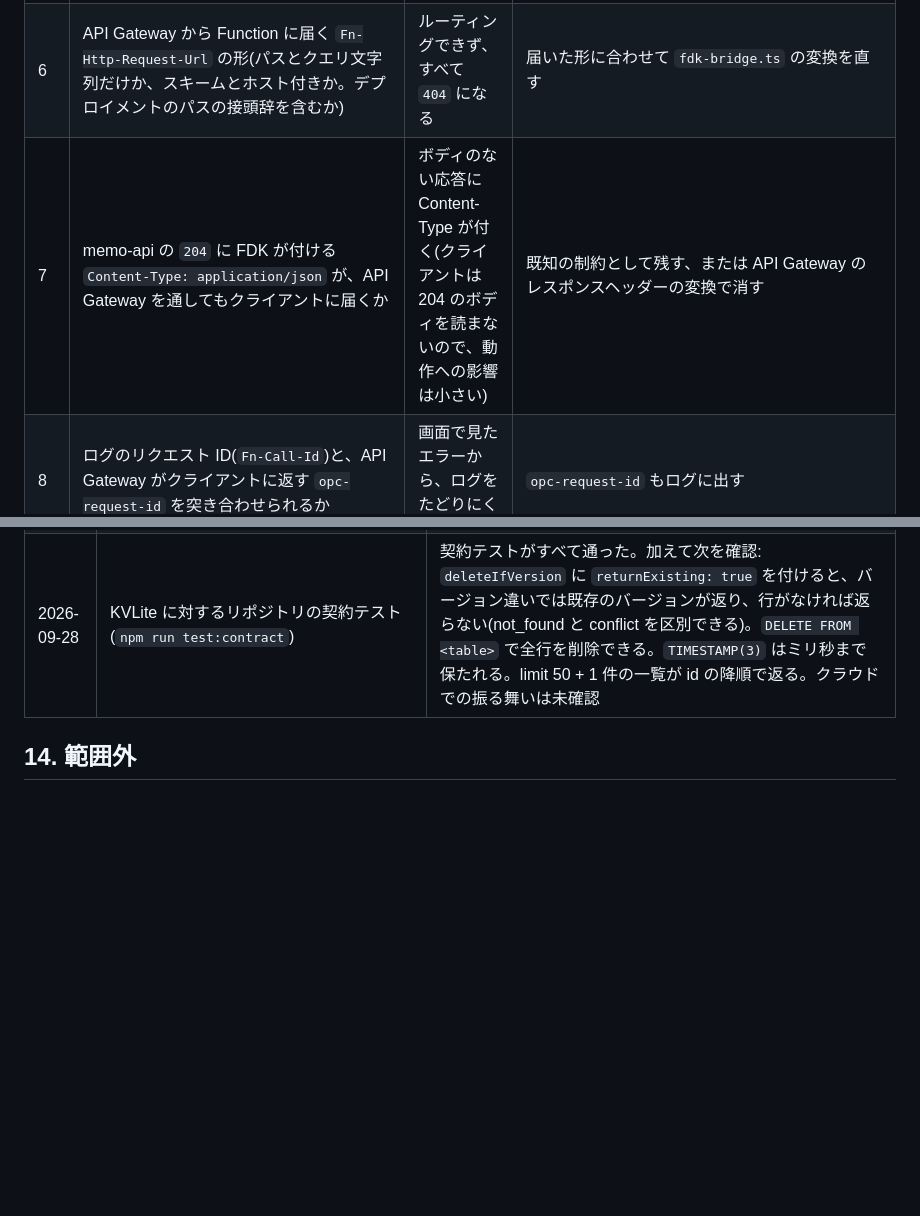
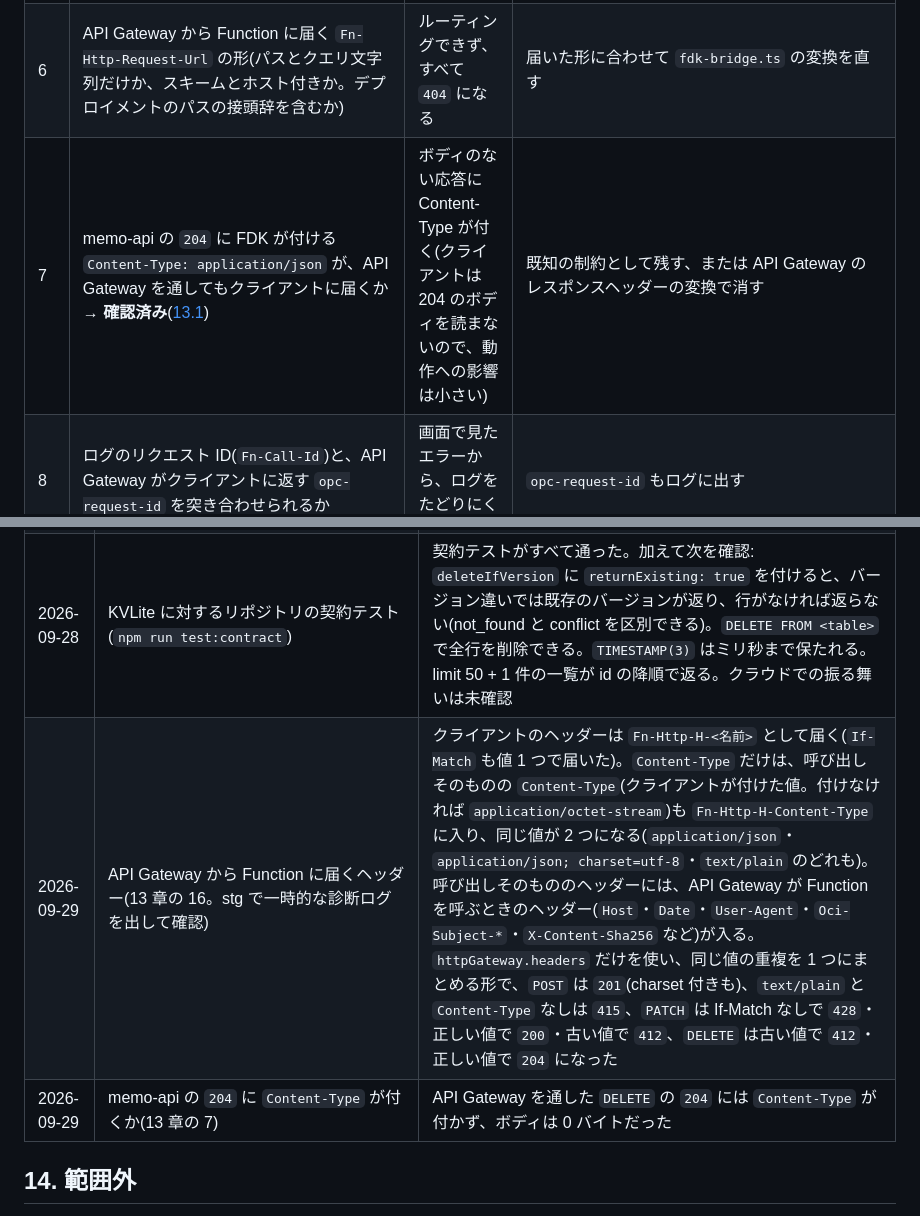
Before and after one commit to yugtoalert-max/first-oci-claude-dev, a Markdown page: SPEC.md, 2 parts joined by grey strips. Drawn GitHub-style; blank space fills up the shorter version.

```diff
--- a/SPEC.md
+++ b/SPEC.md
@@ -679,7 +679,7 @@ CLAUDE.md の方針どおり、クラウドに変更を加える操作は人が
 | 4 | API Gateway の HTTP バックエンドから PAR 経由で Object Storage に接続したとき、`/` を `index.html` として返せるか。Content-Type が保たれるか | フロントエンドの配信方式 | ルートの定義を変える。だめなら配信方式を仕様から見直す |
 | 5 | `oci os object sync` で Content-Type が正しく付くか。→ 配置スクリプトは拡張子ごとに `oci os object put --content-type --cache-control` で上げる形にした。手元の OCI CLI のバージョンで `--cache-control` が使えるか、付けた値が PAR と API Gateway を通して届くかは未確認 | ブラウザで JS / CSS が読み込めない。キャッシュが効きすぎる・効かない | オプションが使えなければ OCI CLI を更新する。届かなければ API Gateway のレスポンスヘッダーの変換で付ける |
 | 6 | API Gateway から Function に届く `Fn-Http-Request-Url` の形(パスとクエリ文字列だけか、スキームとホスト付きか。デプロイメントのパスの接頭辞を含むか) | ルーティングできず、すべて `404` になる | 届いた形に合わせて `fdk-bridge.ts` の変換を直す |
-| 7 | memo-api の `204` に FDK が付ける `Content-Type: application/json` が、API Gateway を通してもクライアントに届くか | ボディのない応答に Content-Type が付く(クライアントは 204 のボディを読まないので、動作への影響は小さい) | 既知の制約として残す、または API Gateway のレスポンスヘッダーの変換で消す |
+| 7 | memo-api の `204` に FDK が付ける `Content-Type: application/json` が、API Gateway を通してもクライアントに届くか → **確認済み**([13.1](#131-確認済み事項)) | ボディのない応答に Content-Type が付く(クライアントは 204 のボディを読まないので、動作への影響は小さい) | 既知の制約として残す、または API Gateway のレスポンスヘッダーの変換で消す |
 | 8 | ログのリクエスト ID(`Fn-Call-Id`)と、API Gateway がクライアントに返す `opc-request-id` を突き合わせられるか | 画面で見たエラーから、ログをたどりにくい | `opc-request-id` もログに出す |
 | 9 | Vault と鍵の `time_of_deletion` を apply で入れておくと、`terraform destroy` の削除の予約にその日時が使われるか(プロバイダのドキュメントには書式しか書かれていない) | 猶予期間が既定の 30 日になり、その間コンパートメントを消せない・作り直せない可能性 | destroy の前に OCI CLI(`oci kms management vault schedule-deletion --time-of-deletion`)で予約し、`terraform state rm` で state から外す手順に変える |
 | 10 | 削除待ちの Vault と鍵(と、人が作ったシークレット)がコンパートメントにあるあいだに、コンパートメントを削除できるか。シークレットは Vault と一緒に消えるか | `terraform destroy` がコンパートメントの削除で失敗する | 猶予期間が過ぎてからもう一度 destroy する。常に困るなら、Vault をこのリポジトリ専用の親コンパートメントに置く |
@@ -697,6 +698,8 @@ CLAUDE.md の方針どおり、クラウドに変更を加える操作は人が
 | 2026-09-28 | Vault の費用(Oracle 公式 FAQ と公開価格 API) | シークレットの保管は無料。共有型 Vault(`DEFAULT`)は作成無料で、鍵のバージョン数で課金される(ソフトウェア保護は無料、HSM 保護は 20 バージョンまで無料)。専用型は 1 時間 ¥577.22。削除猶予期間は 7〜30 日(既定 30 日)。今回の構成は月 0 円。シークレットの暗号化にソフトウェア保護の鍵を使えるかは未確認だが、HSM 保護でも無料枠内なので費用の結論は変わらない |
 | 2026-09-28 | KVLite(`ghcr.io/oracle/nosql:latest-ce`)が Apple Silicon の Mac で動くか | arm64 版のイメージがあり、Colima で起動できた。Node.js SDK(`oracle-nosqldb`)で次を確認: get の version は Buffer、現在のバージョンでの putIfVersion は成功してバージョンが変わる、古いバージョンでの putIfVersion / deleteIfVersion は `success: false`、PK 単独のテーブルで `WHERE id < $after ORDER BY id DESC LIMIT $lim` により次のページが取れる。行バージョンの形式はクラウドと違う可能性があるが、opaque として扱うので問題ない |
 | 2026-09-28 | KVLite に対するリポジトリの契約テスト(`npm run test:contract`) | 契約テストがすべて通った。加えて次を確認: `deleteIfVersion` に `returnExisting: true` を付けると、バージョン違いでは既存のバージョンが返り、行がなければ返らない(not_found と conflict を区別できる)。`DELETE FROM <table>` で全行を削除できる。`TIMESTAMP(3)` はミリ秒まで保たれる。limit 50 + 1 件の一覧が id の降順で返る。クラウドでの振る舞いは未確認 |
+| 2026-09-29 | API Gateway から Function に届くヘッダー(13 章の 16。stg で一時的な診断ログを出して確認) | クライアントのヘッダーは `Fn-Http-H-<名前>` として届く(`If-Match` も値 1 つで届いた)。`Content-Type` だけは、呼び出しそのものの `Content-Type`(クライアントが付けた値。付けなければ `application/octet-stream`)も `Fn-Http-H-Content-Type` に入り、同じ値が 2 つになる(`application/json`・`application/json; charset=utf-8`・`text/plain` のどれも)。呼び出しそのもののヘッダーには、API Gateway が Function を呼ぶときのヘッダー(`Host`・`Date`・`User-Agent`・`Oci-Subject-*`・`X-Content-Sha256` など)が入る。`httpGateway.headers` だけを使い、同じ値の重複を 1 つにまとめる形で、`POST` は `201`(charset 付きも)、`text/plain` と `Content-Type` なしは `415`、`PATCH` は If-Match なしで `428`・正しい値で `200`・古い値で `412`、`DELETE` は古い値で `412`・正しい値で `204` になった |
+| 2026-09-29 | memo-api の `204` に `Content-Type` が付くか(13 章の 7) | API Gateway を通した `DELETE` の `204` には `Content-Type` が付かず、ボディは 0 バイトだった |
 
 ## 14. 範囲外
 
```
Also changed, not shown: other parts of SPEC.md (+3 -2 lines).
